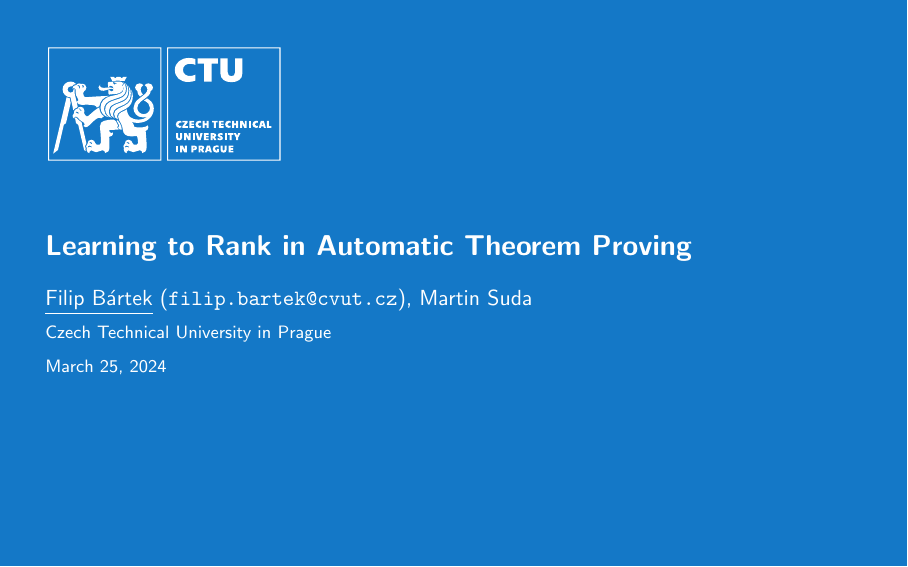
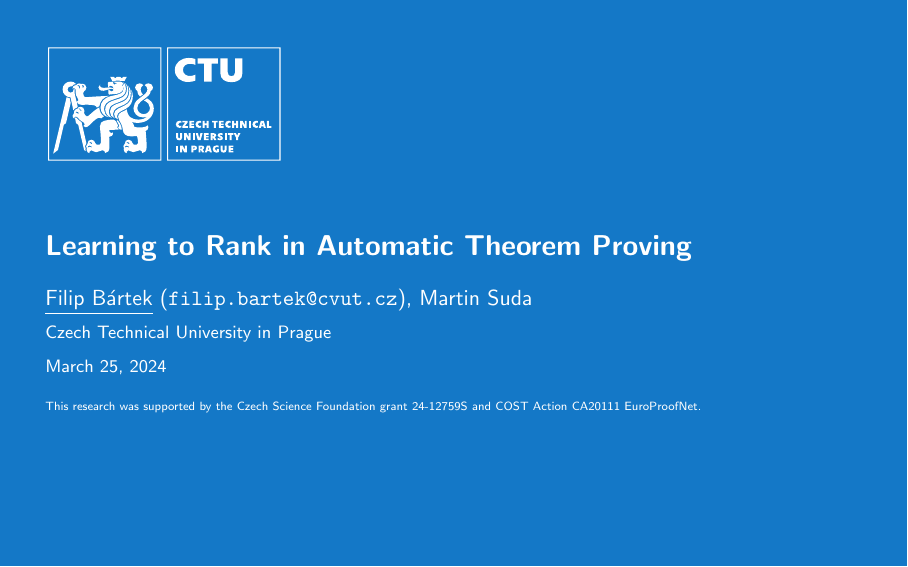
Before and after one commit to filipbartek/wg5-vienna24, LaTeX slides (presentation.tex): page 1 of 18. Compiled offline with pdfLaTeX.

Commit message:
Add acknowledgments

```diff
--- a/presentation.tex
+++ b/presentation.tex
@@ -41,6 +41,8 @@ pdfauthor={Filip Bártek, Martin Suda}
 \month=3
 \day=25
 \date{\today}
+\ctutitlenote{\tiny This research was supported by the Czech Science Foundation grant 24-12759S and
+COST Action CA20111 EuroProofNet.}
 
 \DeclareMathOperator{\sigmoid}{sigmoid}
 \DeclareMathOperator{\softplus}{softplus}
```
Also changed, not shown: main.tex (+1 -1 lines).
